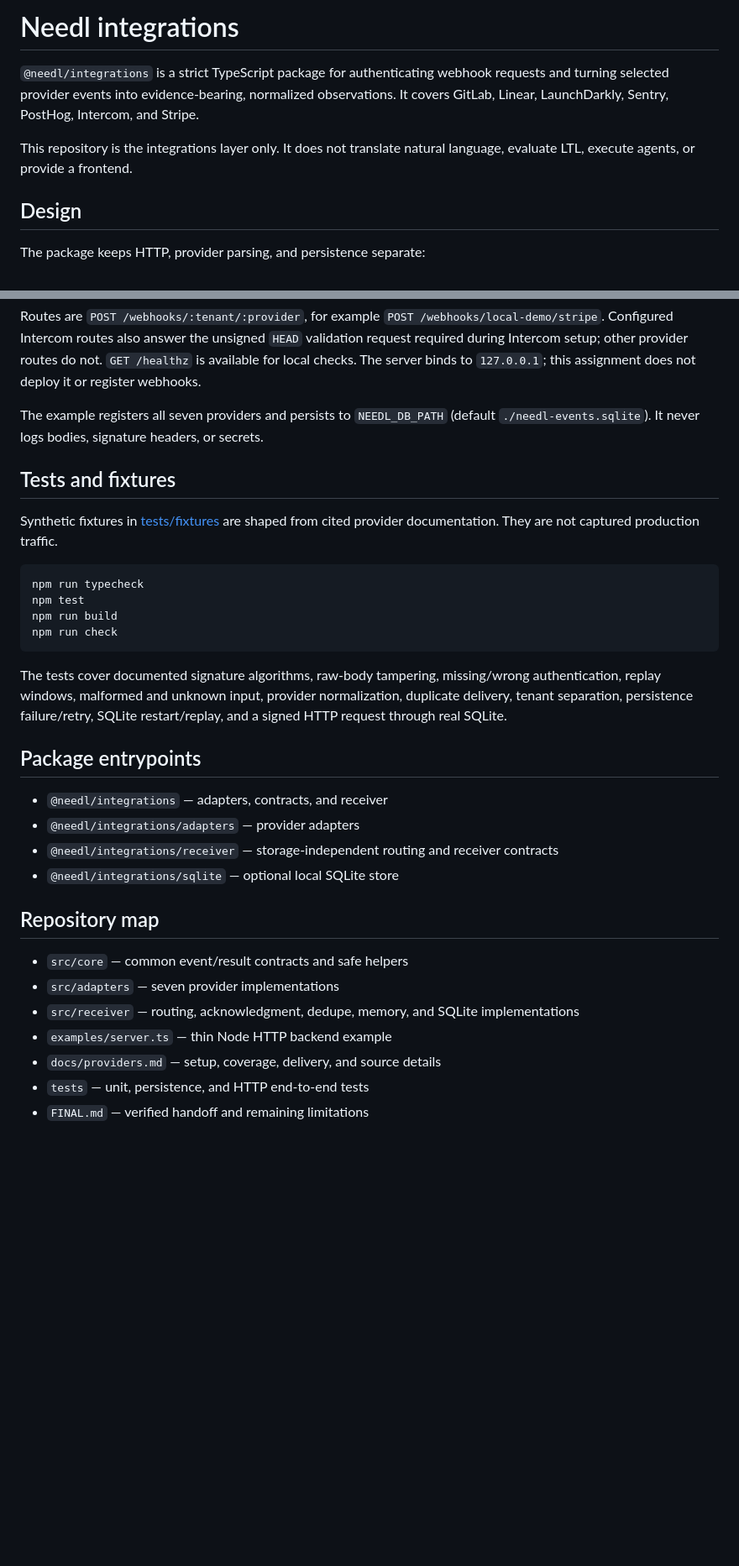
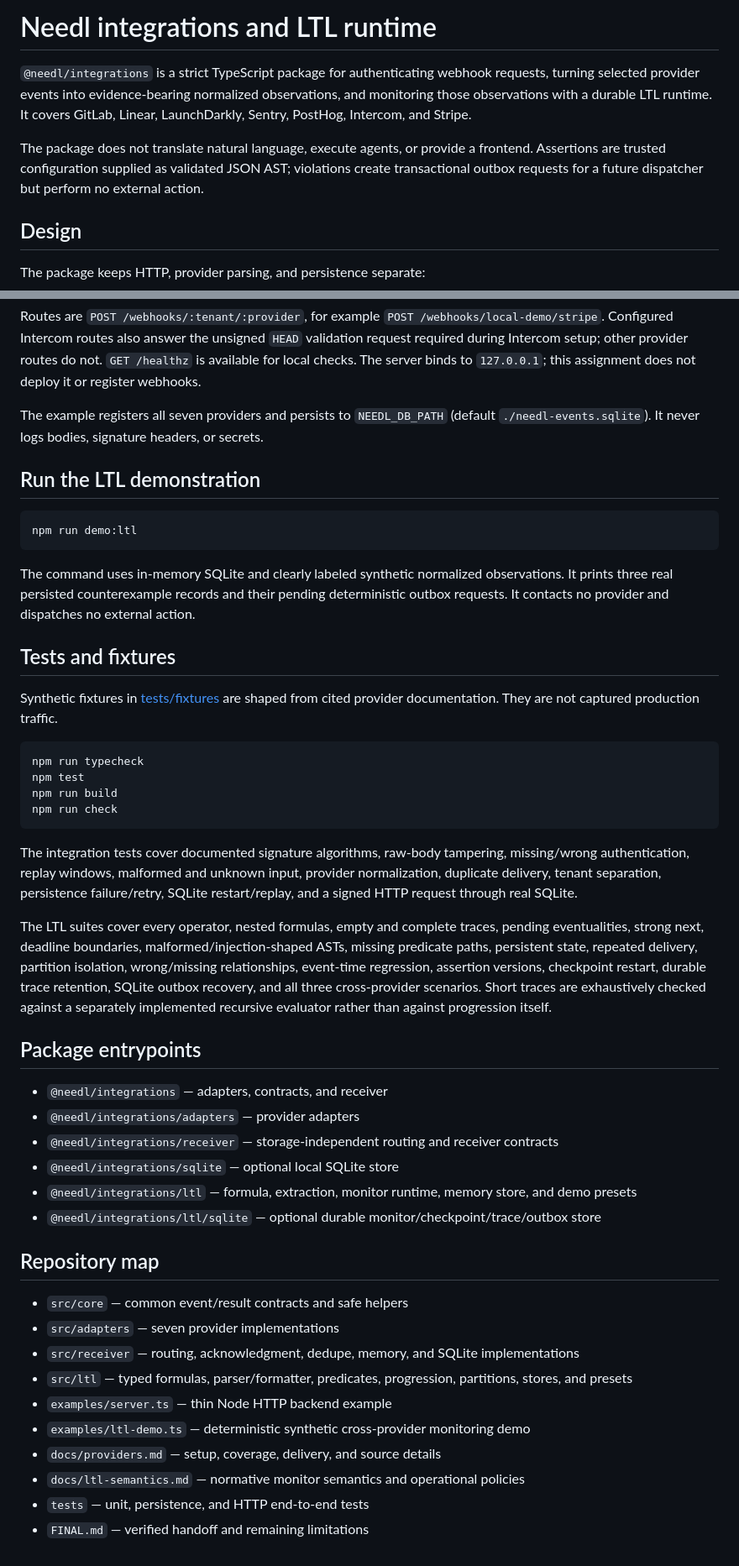
Before and after one commit to kavishsathia/needl, a Markdown page: README.md, 2 parts joined by grey strips. Shown at 84% size. Rendered like a GitHub page; blank space fills up the shorter version.

````diff
--- a/README.md
+++ b/README.md
@@ -1,8 +1,8 @@
-# Needl integrations
+# Needl integrations and LTL runtime
 
-`@needl/integrations` is a strict TypeScript package for authenticating webhook requests and turning selected provider events into evidence-bearing, normalized observations. It covers GitLab, Linear, LaunchDarkly, Sentry, PostHog, Intercom, and Stripe.
+`@needl/integrations` is a strict TypeScript package for authenticating webhook requests, turning selected provider events into evidence-bearing normalized observations, and monitoring those observations with a durable LTL runtime. It covers GitLab, Linear, LaunchDarkly, Sentry, PostHog, Intercom, and Stripe.
 
-This repository is the integrations layer only. It does not translate natural language, evaluate LTL, execute agents, or provide a frontend.
+The package does not translate natural language, execute agents, or provide a frontend. Assertions are trusted configuration supplied as validated JSON AST; violations create transactional outbox requests for a future dispatcher but perform no external action.
 
 ## Design
 
@@ -141,6 +212,14 @@ Routes are `POST /webhooks/:tenant/:provider`, for example `POST /webhooks/local
 
 The example registers all seven providers and persists to `NEEDL_DB_PATH` (default `./needl-events.sqlite`). It never logs bodies, signature headers, or secrets.
 
+## Run the LTL demonstration
+
+```bash
+npm run demo:ltl
+```
+
+The command uses in-memory SQLite and clearly labeled synthetic normalized observations. It prints three real persisted counterexample records and their pending deterministic outbox requests. It contacts no provider and dispatches no external action.
+
 ## Tests and fixtures
 
 Synthetic fixtures in [tests/fixtures](tests/fixtures/README.md) are shaped from cited provider documentation. They are not captured production traffic.
@@ -152,7 +231,9 @@ npm run build
 npm run check
 ```
 
-The tests cover documented signature algorithms, raw-body tampering, missing/wrong authentication, replay windows, malformed and unknown input, provider normalization, duplicate delivery, tenant separation, persistence failure/retry, SQLite restart/replay, and a signed HTTP request through real SQLite.
+The integration tests cover documented signature algorithms, raw-body tampering, missing/wrong authentication, replay windows, malformed and unknown input, provider normalization, duplicate delivery, tenant separation, persistence failure/retry, SQLite restart/replay, and a signed HTTP request through real SQLite.
+
+The LTL suites cover every operator, nested formulas, empty and complete traces, pending eventualities, strong next, deadline boundaries, malformed/injection-shaped ASTs, missing predicate paths, persistent state, repeated delivery, partition isolation, wrong/missing relationships, event-time regression, assertion versions, checkpoint restart, durable trace retention, SQLite outbox recovery, and all three cross-provider scenarios. Short traces are exhaustively checked against a separately implemented recursive evaluator rather than against progression itself.
 
 ## Package entrypoints
 
@@ -160,13 +241,18 @@ The tests cover documented signature algorithms, raw-body tampering, missing/wro
 - `@needl/integrations/adapters` — provider adapters
 - `@needl/integrations/receiver` — storage-independent routing and receiver contracts
 - `@needl/integrations/sqlite` — optional local SQLite store
+- `@needl/integrations/ltl` — formula, extraction, monitor runtime, memory store, and demo presets
+- `@needl/integrations/ltl/sqlite` — optional durable monitor/checkpoint/trace/outbox store
 
 ## Repository map
 
 - `src/core` — common event/result contracts and safe helpers
 - `src/adapters` — seven provider implementations
 - `src/receiver` — routing, acknowledgment, dedupe, memory, and SQLite implementations
+- `src/ltl` — typed formulas, parser/formatter, predicates, progression, partitions, stores, and presets
 - `examples/server.ts` — thin Node HTTP backend example
+- `examples/ltl-demo.ts` — deterministic synthetic cross-provider monitoring demo
 - `docs/providers.md` — setup, coverage, delivery, and source details
+- `docs/ltl-semantics.md` — normative monitor semantics and operational policies
 - `tests` — unit, persistence, and HTTP end-to-end tests
 - `FINAL.md` — verified handoff and remaining limitations
````
Also changed, not shown: other parts of README.md (+71 -0 lines), FINAL.md (+3 -0 lines), docs/ltl-semantics.md (+2 -1 lines).
